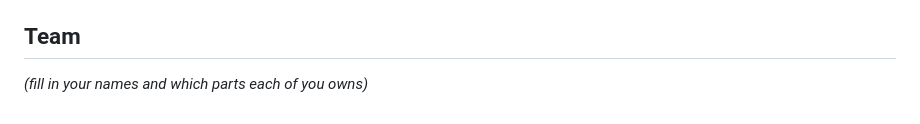
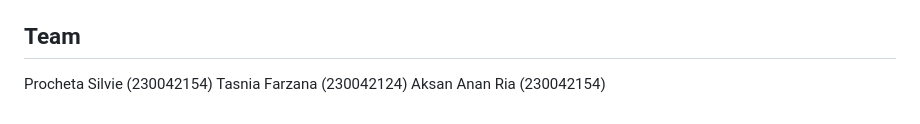
Before and after one commit to aksanX/Trackchain-DBMS-II-, a Markdown page: README.md, the part around the change. Rendered like a GitHub page.

Commit message:
Update team section with member names and IDs
Added team member names and IDs to the README.

```diff
--- a/README.md
+++ b/README.md
@@ -126,4 +126,6 @@ Inventory should never "magically" increase — every unit of stock is traceable
 
 ## Team
 
-_(fill in your names and which parts each of you owns)_
+Procheta Silvie (230042154)
+Tasnia Farzana  (230042124)
+Aksan Anan Ria  (230042154)
```
